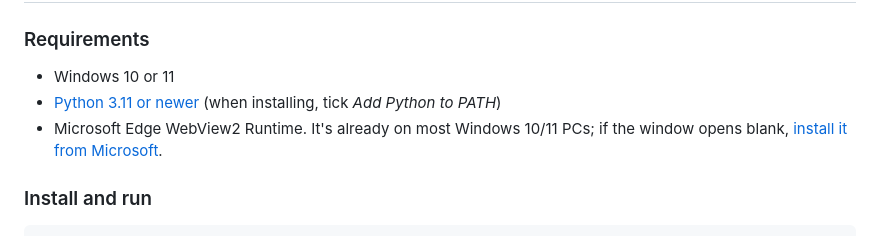
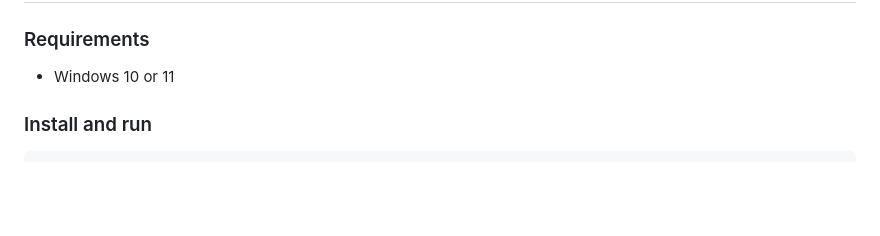
Before and after one commit to Sammmy1036/Quantum, a Markdown page: README.md, the part around the change. Rendered like a GitHub page; blank space fills up the shorter version.

Commit message:
Update requirements section in README
Removed installation requirements for Python and WebView2.

```diff
--- a/README.md
+++ b/README.md
@@ -50,8 +50,6 @@ Quantum runs next to Star Citizen on Windows. It reads your `/showlocation` coor
 ### Requirements
 
 - Windows 10 or 11
-- [Python 3.11 or newer](https://www.python.org/downloads/) (when installing, tick *Add Python to PATH*)
-- Microsoft Edge WebView2 Runtime. It's already on most Windows 10/11 PCs; if the window opens blank, [install it from Microsoft](https://developer.microsoft.com/microsoft-edge/webview2/).
 
 ### Install and run
 
```
